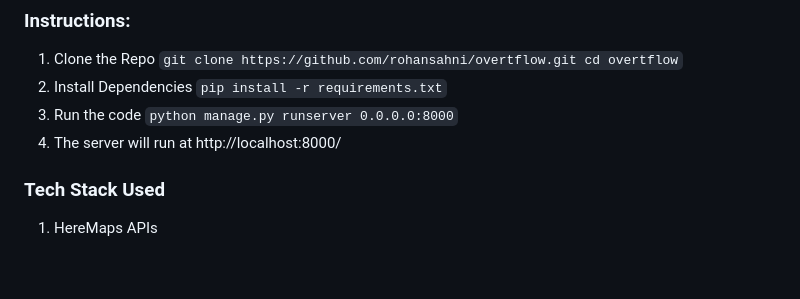
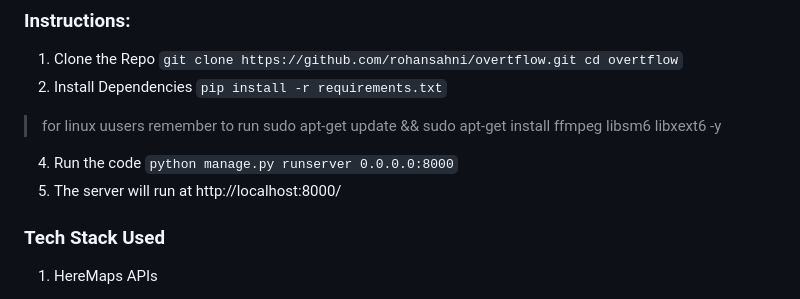
Before and after one commit to rohansahni/overtflow, a Markdown page: README.md, the part around the change. GitHub-like rendering; blank space fills up the shorter version.

````diff
--- a/README.md
+++ b/README.md
@@ -20,9 +20,10 @@ smoother journeys for everyone on the road. </br>
 cd overtflow```
 2. Install Dependencies
 ```pip install -r requirements.txt```
-3. Run the code
+ > for linux uusers remember to run sudo apt-get update && sudo apt-get install ffmpeg libsm6 libxext6 -y
+4. Run the code
    ```python manage.py runserver 0.0.0.0:8000```
-4. The server will run at http://localhost:8000/
+5. The server will run at http://localhost:8000/
    </br>
    </br>
 ### Tech Stack Used
````
